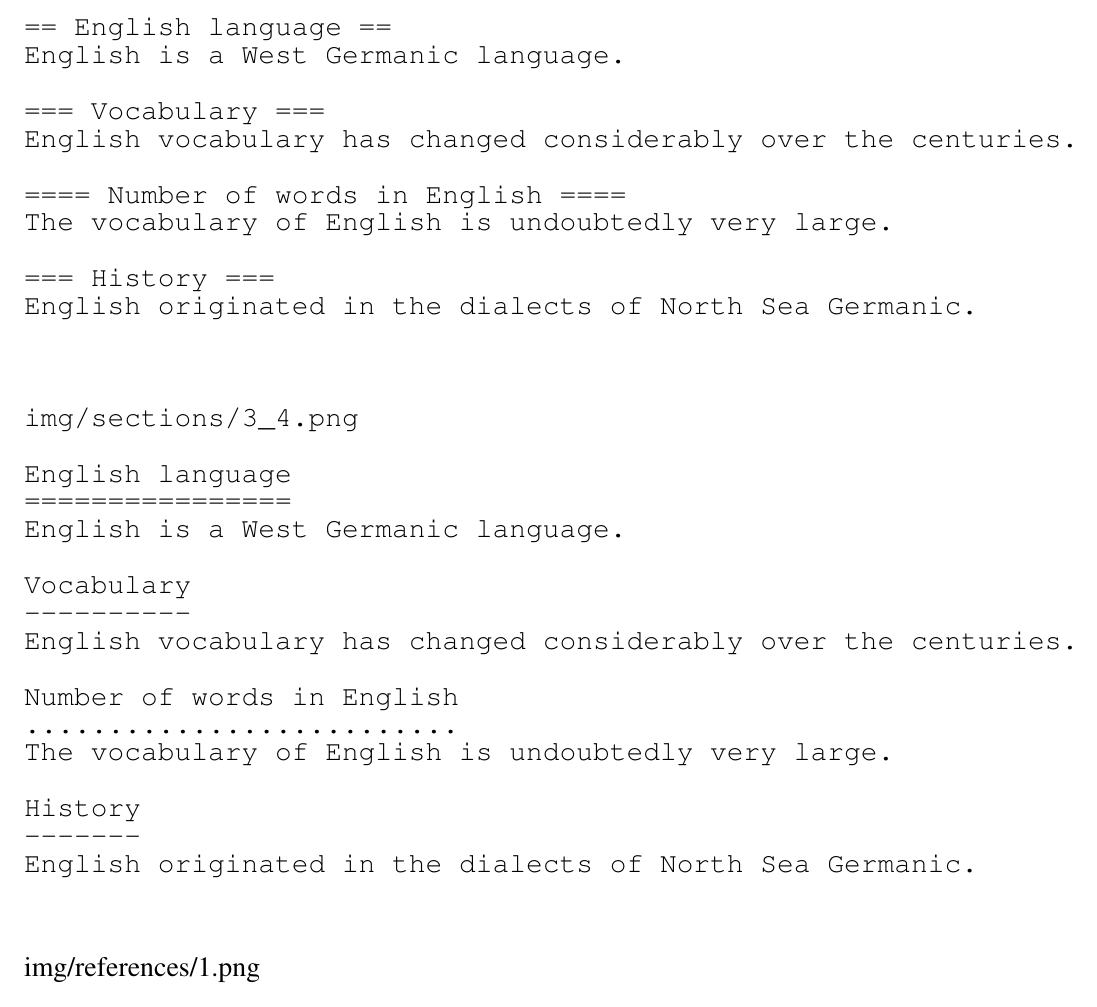
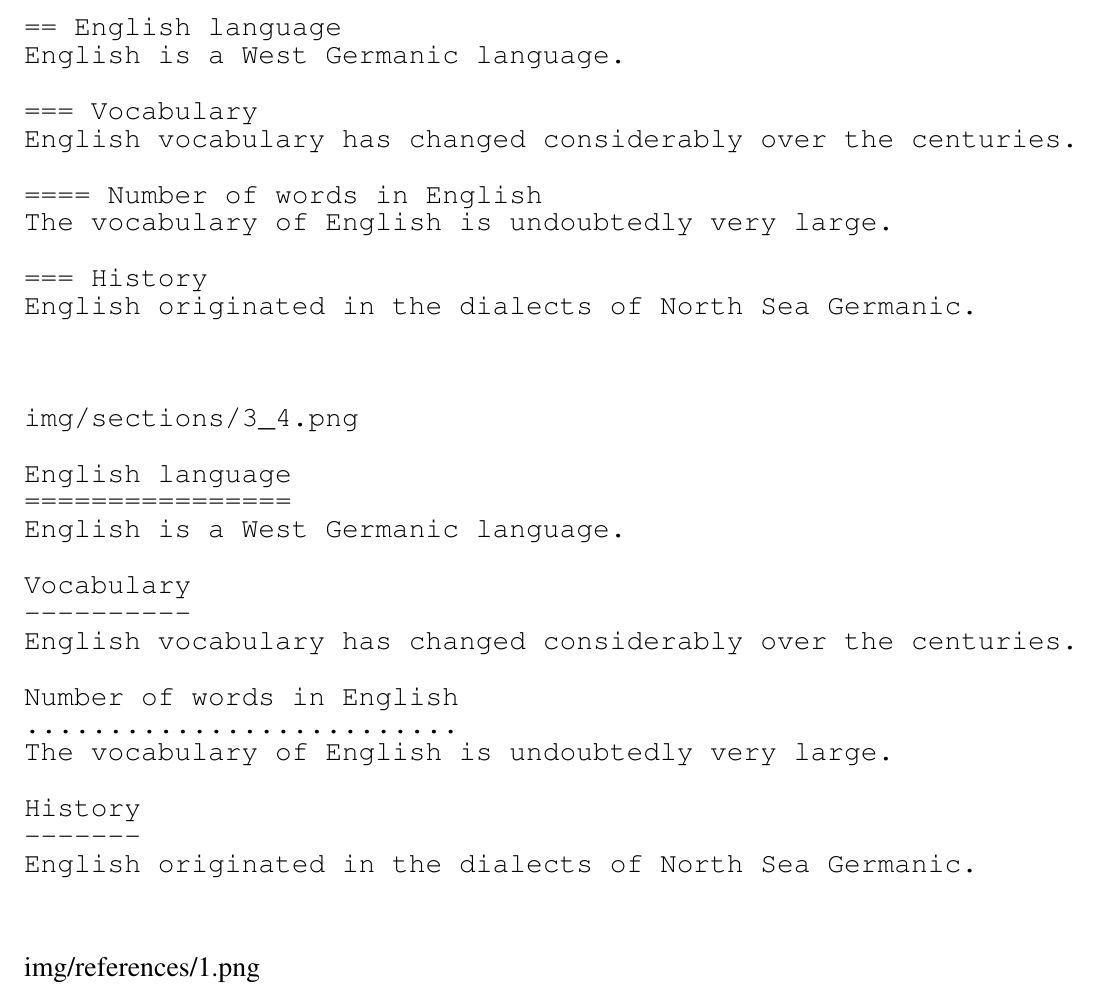
Before and after one commit to mikkeloscar/plastix-crowdsource, a LaTeX problem sheet (exercises/img/renderings.tex): part of page 6 of 11, cut so that both start at the same text. Compiled offline with pdfLaTeX.

Commit message:
Update section exercises

```diff
--- a/exercises/img/renderings.tex
+++ b/exercises/img/renderings.tex
@@ -266,16 +266,16 @@ English originated in the dialects of North Sea Germanic.
 \begin{verbatim}
 img/sections/3_3.png
 
-== English language ==
+== English language
 English is a West Germanic language.
 
-=== Vocabulary ===
+=== Vocabulary
 English vocabulary has changed considerably over the centuries.
 
-==== Number of words in English ====
+==== Number of words in English
 The vocabulary of English is undoubtedly very large.
 
-=== History ===
+=== History
 English originated in the dialects of North Sea Germanic.
 
 
```
Also changed, not shown: exercises/img/renderings.pdf (added), exercises/img/renderingspdf.pdf (deleted), exercises/img/renderings.tex (14 more changed lines), 1 other file.
